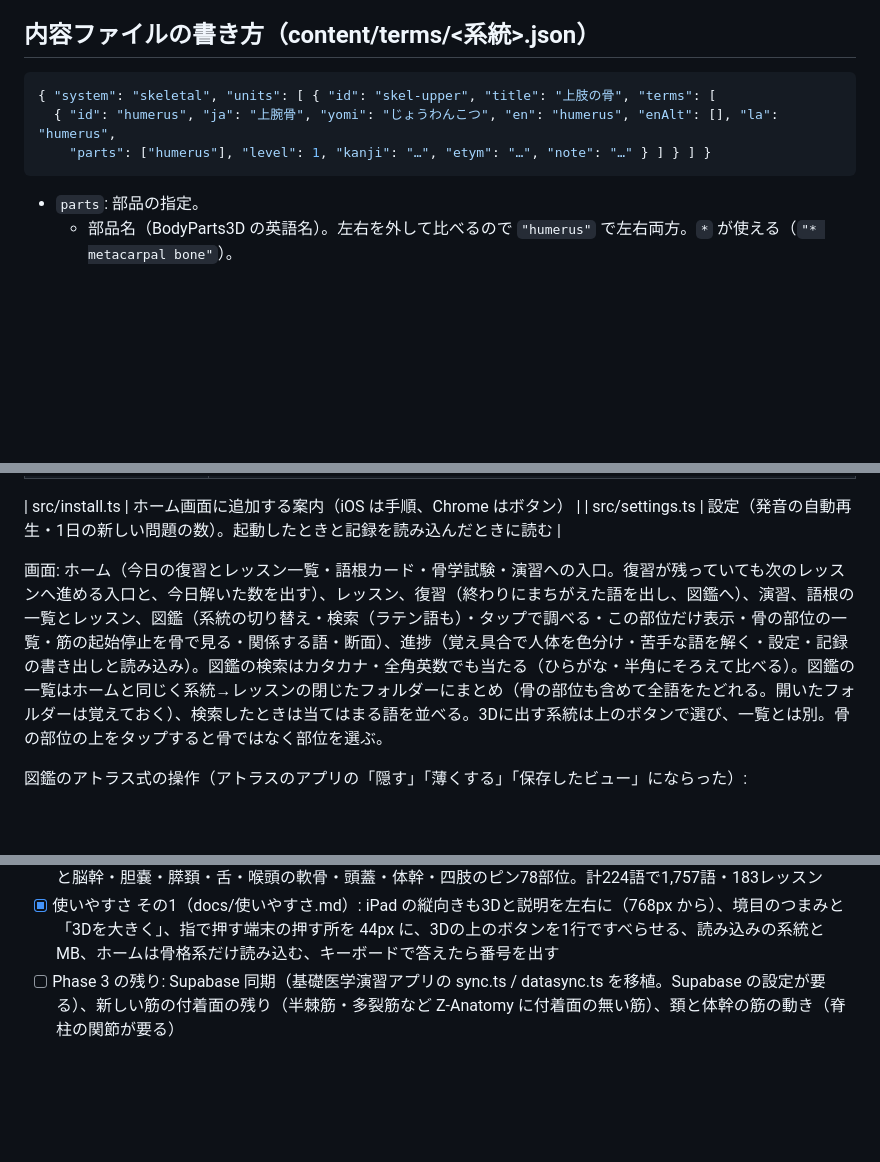
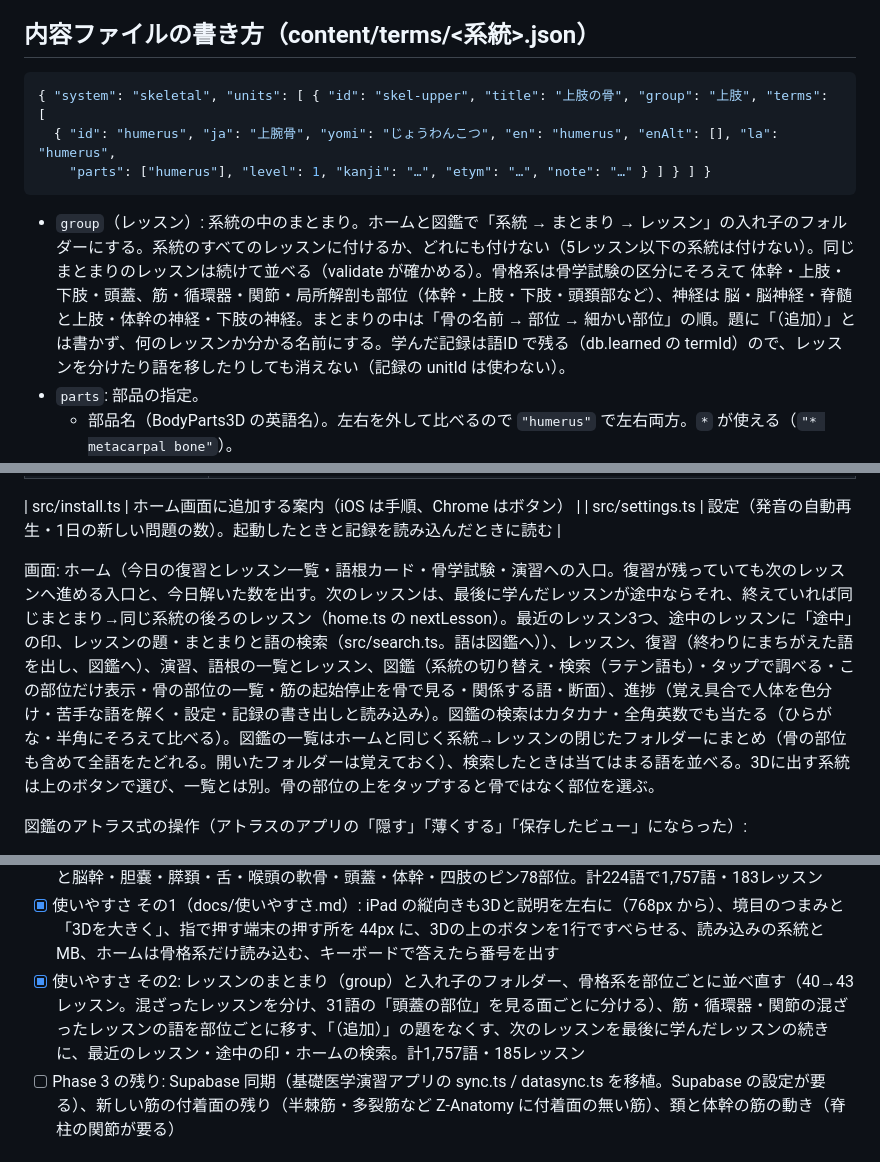
Before and after one commit to 9hckg4shj6-glitch/anatomy-app, a Markdown page: docs/設計.md, 3 parts joined by grey strips. Rendered like a GitHub page; blank space fills up the shorter version.

Commit message:
解剖学 3D単語帳 使いやすさ その2 の設計の文書: レッスンの group の書き方、ホームの次のレッスン・最近のレッスン・検索、段階
Co-Authored-By: Claude Opus 5.5 <noreply@anthropic.com>

````diff
--- a/docs/設計.md
+++ b/docs/設計.md
@@ -404,11 +404,12 @@ node scripts/visibility.mjs <系統>  隠れて見えない語（xray を付け
 ## 内容ファイルの書き方（content/terms/<系統>.json）
 
 ```json
-{ "system": "skeletal", "units": [ { "id": "skel-upper", "title": "上肢の骨", "terms": [
+{ "system": "skeletal", "units": [ { "id": "skel-upper", "title": "上肢の骨", "group": "上肢", "terms": [
   { "id": "humerus", "ja": "上腕骨", "yomi": "じょうわんこつ", "en": "humerus", "enAlt": [], "la": "humerus",
     "parts": ["humerus"], "level": 1, "kanji": "…", "etym": "…", "note": "…" } ] } ] }
 ```
 
+- `group`（レッスン）: 系統の中のまとまり。ホームと図鑑で「系統 → まとまり → レッスン」の入れ子のフォルダーにする。系統のすべてのレッスンに付けるか、どれにも付けない（5レッスン以下の系統は付けない）。同じまとまりのレッスンは続けて並べる（validate が確かめる）。骨格系は骨学試験の区分にそろえて 体幹・上肢・下肢・頭蓋、筋・循環器・関節・局所解剖も部位（体幹・上肢・下肢・頭頚部など）、神経は 脳・脳神経・脊髄と上肢・体幹の神経・下肢の神経。まとまりの中は「骨の名前 → 部位 → 細かい部位」の順。題に「（追加）」とは書かず、何のレッスンか分かる名前にする。学んだ記録は語ID で残る（db.learned の termId）ので、レッスンを分けたり語を移したりしても消えない（記録の unitId は使わない）。
 - `parts`: 部品の指定。
   - 部品名（BodyParts3D の英語名）。左右を外して比べるので `"humerus"` で左右両方。`*` が使える（`"* metacarpal bone"`）。
   - 指定に right / left が入っていれば左右込みで比べる（`"cavity of right atrium"`）。
@@ -523,7 +524,7 @@ BodyParts3D は骨や器官を1つの形としてしか持たないので、突
 | src/install.ts | ホーム画面に追加する案内（iOS は手順、Chrome はボタン） |
 | src/settings.ts | 設定（発音の自動再生・1日の新しい問題の数）。起動したときと記録を読み込んだときに読む |
 
-画面: ホーム（今日の復習とレッスン一覧・語根カード・骨学試験・演習への入口。復習が残っていても次のレッスンへ進める入口と、今日解いた数を出す）、レッスン、復習（終わりにまちがえた語を出し、図鑑へ）、演習、語根の一覧とレッスン、図鑑（系統の切り替え・検索（ラテン語も）・タップで調べる・この部位だけ表示・骨の部位の一覧・筋の起始停止を骨で見る・関係する語・断面）、進捗（覚え具合で人体を色分け・苦手な語を解く・設定・記録の書き出しと読み込み）。図鑑の検索はカタカナ・全角英数でも当たる（ひらがな・半角にそろえて比べる）。図鑑の一覧はホームと同じく系統→レッスンの閉じたフォルダーにまとめ（骨の部位も含めて全語をたどれる。開いたフォルダーは覚えておく）、検索したときは当てはまる語を並べる。3Dに出す系統は上のボタンで選び、一覧とは別。骨の部位の上をタップすると骨ではなく部位を選ぶ。
+画面: ホーム（今日の復習とレッスン一覧・語根カード・骨学試験・演習への入口。復習が残っていても次のレッスンへ進める入口と、今日解いた数を出す。次のレッスンは、最後に学んだレッスンが途中ならそれ、終えていれば同じまとまり→同じ系統の後ろのレッスン（home.ts の nextLesson）。最近のレッスン3つ、途中のレッスンに「途中」の印、レッスンの題・まとまりと語の検索（src/search.ts。語は図鑑へ））、レッスン、復習（終わりにまちがえた語を出し、図鑑へ）、演習、語根の一覧とレッスン、図鑑（系統の切り替え・検索（ラテン語も）・タップで調べる・この部位だけ表示・骨の部位の一覧・筋の起始停止を骨で見る・関係する語・断面）、進捗（覚え具合で人体を色分け・苦手な語を解く・設定・記録の書き出しと読み込み）。図鑑の検索はカタカナ・全角英数でも当たる（ひらがな・半角にそろえて比べる）。図鑑の一覧はホームと同じく系統→レッスンの閉じたフォルダーにまとめ（骨の部位も含めて全語をたどれる。開いたフォルダーは覚えておく）、検索したときは当てはまる語を並べる。3Dに出す系統は上のボタンで選び、一覧とは別。骨の部位の上をタップすると骨ではなく部位を選ぶ。
 
 図鑑のアトラス式の操作（アトラスのアプリの「隠す」「薄くする」「保存したビュー」にならった）:
 
@@ -573,6 +574,7 @@ BodyParts3D は骨や器官を1つの形としてしか持たないので、突
 - [x] 骨の端と突起の区域（上の「骨・器官の部位（ピン）」の区域）: 骨頭・顆・上顆・果・転子・結節・突起など53部位を、球の印ではなく骨の形にそったかたまりで塗る（境目の線と陰、斜めの面の光、斜めから寄る）。タップの判定も区域で。scripts/pins/regions.mjs
 - [x] Phase 3 その9（さらに細かい部位。上の「さらに細かい部位」）: 未使用の部品から、眼窩の神経・間脳の小さな構造・心臓の半月弁・筋の頭と部・咽頭と骨盤底の筋・手足の靱帯・血管の枝65など形146語と、心臓・小脳と脳幹・胆嚢・膵頚・舌・喉頭の軟骨・頭蓋・体幹・四肢のピン78部位。計224語で1,757語・183レッスン
 - [x] 使いやすさ その1（docs/使いやすさ.md）: iPad の縦向きも3Dと説明を左右に（768px から）、境目のつまみと「3Dを大きく」、指で押す端末の押す所を 44px に、3Dの上のボタンを1行ですべらせる、読み込みの系統と MB、ホームは骨格系だけ読み込む、キーボードで答えたら番号を出す
+- [x] 使いやすさ その2: レッスンのまとまり（group）と入れ子のフォルダー、骨格系を部位ごとに並べ直す（40→43レッスン。混ざったレッスンを分け、31語の「頭蓋の部位」を見る面ごとに分ける）、筋・循環器・関節の混ざったレッスンの語を部位ごとに移す、「（追加）」の題をなくす、次のレッスンを最後に学んだレッスンの続きに、最近のレッスン・途中の印・ホームの検索。計1,757語・185レッスン
 - [ ] Phase 3 の残り: Supabase 同期（基礎医学演習アプリの sync.ts / datasync.ts を移植。Supabase の設定が要る）、新しい筋の付着面の残り（半棘筋・多裂筋など Z-Anatomy に付着面の無い筋）、頚と体幹の筋の動き（脊柱の関節が要る）
 
 ## 確認方法
````
